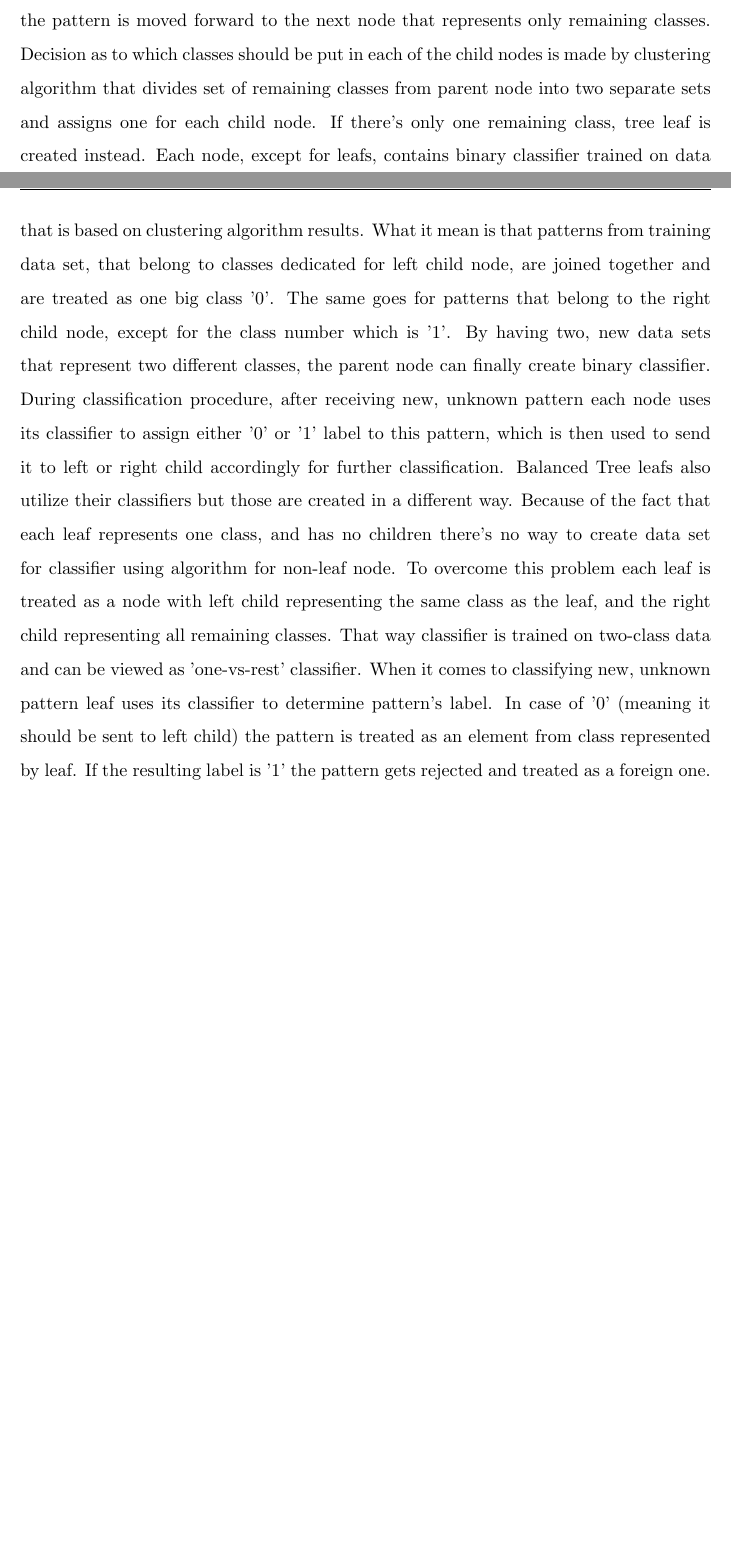
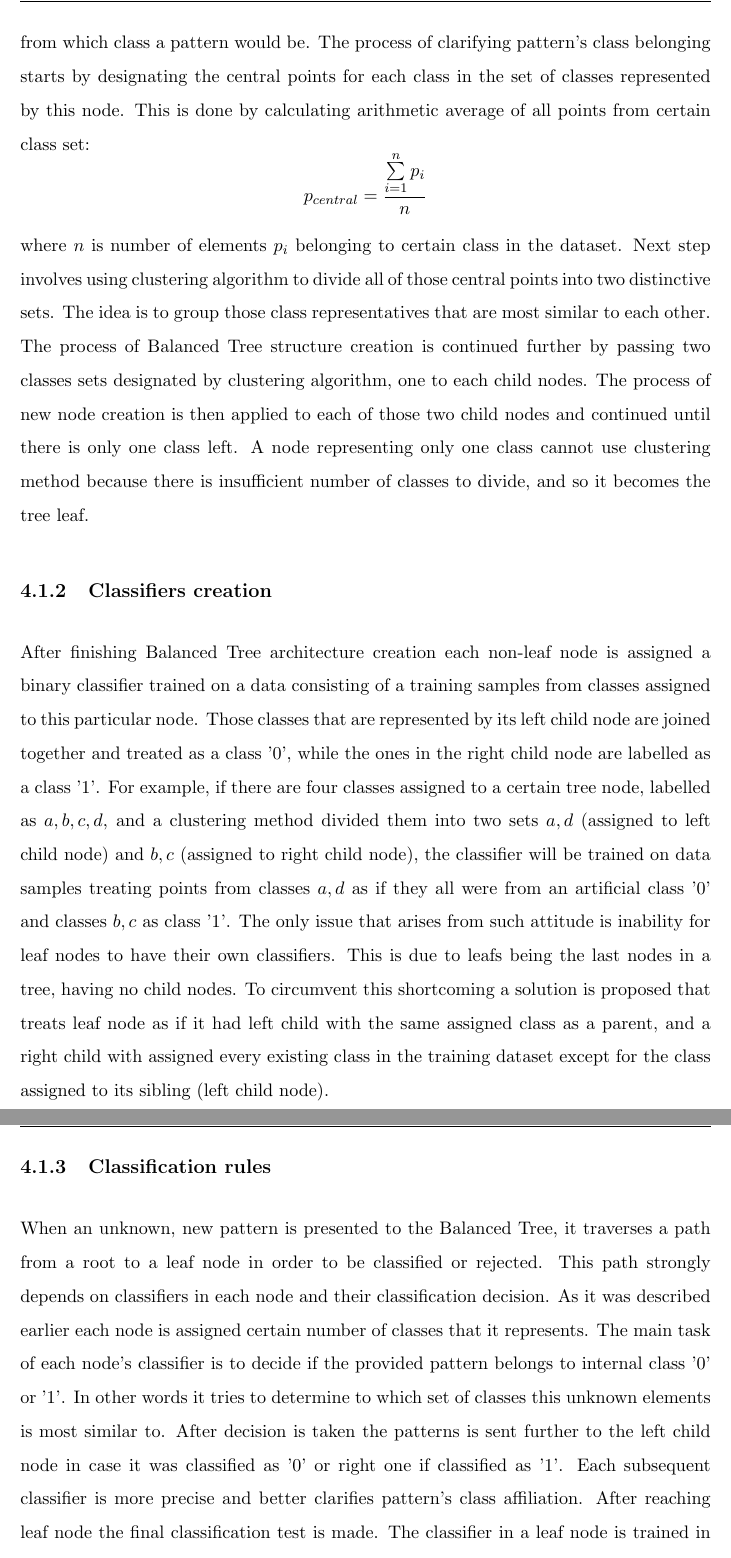
Before and after one commit to Waszker/MasterDegree, a LaTeX thesis (Documentation/masterdegreethesis.tex, which reads Documentation/Chapters/ClassifierTrees.tex): two parts of pages 18 and 19 of 33 before the commit and two parts of pages 19 and 20 of 34 after it, joined at a grey line, cut at the place of the change, the shorter picture padded with empty space. Compiled offline with pdfLaTeX.

Commit message:
Finished Balanced Tree description

```diff
--- a/Documentation/Chapters/ClassifierTrees.tex
+++ b/Documentation/Chapters/ClassifierTrees.tex
@@ -8,5 +8,15 @@ Common classifiers described in the Chapter \ref{common_classifiers} return resu
 
-Balanced Tree structure utilises clustering algorithms for its creation. It is usually shaped as a balanced binary tree, thus the name, with classifier in each of its nodes. Each node represents a set of classes that are currently taken into consideration as native ones for provided pattern. By traversing down the tree certain classes get rejected and the pattern is moved forward to the next node that represents only remaining classes. Decision as to which classes should be put in each of the child nodes is made by clustering algorithm that divides set of remaining classes from parent node into two separate sets and assigns one for each child node. If there's only one remaining class, tree leaf is created instead. Each node, except for leafs, contains binary classifier trained on data that is based on clustering algorithm results. What it mean is that patterns from training data set, that belong to classes dedicated for left child node, are joined together and are treated as one big class '0'. The same goes for patterns that belong to the right child node, except for the class number which is '1'. By having two, new data sets that represent two different classes, the parent node can finally create binary classifier. During classification procedure, after receiving new, unknown pattern each node uses its classifier to assign either '0' or '1' label to this pattern, which is then used to send it to left or right child accordingly for further classification. Balanced Tree leafs also utilize their classifiers but those are created in a different way. Because of the fact that each leaf represents one class, and has no children there's no way to create data set for classifier using algorithm for non-leaf node. To overcome this problem each leaf is treated as a node with left child representing the same class as the leaf, and the right child representing all remaining classes. That way classifier is trained on two-class data and can be viewed as 'one-vs-rest' classifier. When it comes to classifying new, unknown pattern leaf uses its classifier to determine pattern's label. In case of '0' (meaning it should be sent to left child) the pattern is treated as an element from class represented by leaf. If the resulting label is '1' the pattern gets rejected and treated as a foreign one.
+The main idea behind Balanced Tree structure is to create a graph tree with every path from root to leaf consisting of increasingly precise classifiers. What it means is that every pattern, that should be classified, is tested against certain number of common classifiers, where each subsequent one is clarifying this unknown pattern's affiliation to one of the classes.
+
+The Balanced Tree construction begins with creation of a root node which represents a moment in a classification process in which all possible class memberships for an unknown pattern are taken into account. It can be said that the root of the Balanced Tree represents a set consisting of all classes in the training set, because it is yet unknown from which class a pattern would be. The process of clarifying pattern's class belonging starts by designating the central points for each class in the set of classes represented by this node. This is done by calculating arithmetic average of all points from certain class set: \[ p_{central} = \frac{\sum\limits_{i=1}^n p_{i}}{n} \] where $n$ is number of elements $p_{i}$ belonging to certain class in the dataset. Next step involves using clustering algorithm to divide all of those central points into two distinctive sets. The idea is to group those class representatives that are most similar to each other. The process of Balanced Tree structure creation is continued further by passing two classes sets designated by clustering algorithm, one to each child nodes. The process of new node creation is then applied to each of those two child nodes and continued until there is only one class left. A node representing only one class cannot use clustering method because there is insufficient number of classes to divide, and so it becomes the tree leaf.
+
+\subsection{Classifiers creation}
+
+After finishing Balanced Tree architecture creation each non-leaf node is assigned a binary classifier trained on a data consisting of a training samples from classes assigned to this particular node. Those classes that are represented by its left child node are joined together and treated as a class '0', while the ones in the right child node are labelled as a class '1'. For example, if there are four classes assigned to a certain tree node, labelled as $a, b, c, d$, and a clustering method divided them into two sets $a, d$ (assigned to left child node) and $b, c$ (assigned to right child node), the classifier will be trained on data samples treating points from classes $a, d$ as if they all were from an artificial class '0' and classes $b, c$ as class '1'. The only issue that arises from such attitude is inability for leaf nodes to have their own classifiers. This is due to leafs being the last nodes in a tree, having no child nodes. To circumvent this shortcoming a solution is proposed that treats leaf node as if it had left child with the same assigned class as a parent, and a right child with assigned every existing class in the training dataset except for the class assigned to its sibling (left child node).
+
+\subsection{Classification rules}
+
+When an unknown, new pattern is presented to the Balanced Tree, it traverses a path from a root to a leaf node in order to be classified or rejected. This path strongly depends on classifiers in each node and their classification decision. As it was described earlier each node is assigned certain number of classes that it represents. The main task of each node's classifier is to decide if the provided pattern belongs to internal class '0' or '1'. In other words it tries to determine to which set of classes this unknown elements is most similar to. After decision is taken the patterns is sent further to the left child node in case it was classified as '0' or right one if classified as '1'. Each subsequent classifier is more precise and better clarifies pattern's class affiliation. After reaching leaf node the final classification test is made. The classifier in a leaf node is trained in an one-versus-all manner. If the unknown element is recognized as a member of a class assigned to this particular leaf, it is finally labelled as an element from that class. On the other hand if it is classified as a "rest" pattern, it gets rejected. Rejection relies on the assumption that if the pattern traversed path all way down to the leaf node, while being sent to next nodes basing on increasingly strict classifiers' decisions, and ends up being recognized as a point from outside of most probable class (the one assigned to the leaf node), then it probably is not similar enough to any class from the training set.
 
 \subsection{Implementation details}
 
```
Also changed, not shown: Documentation/masterdegreethesis.pdf, Documentation/Chapters/ClassifierTrees.tex (2 more changed lines).
